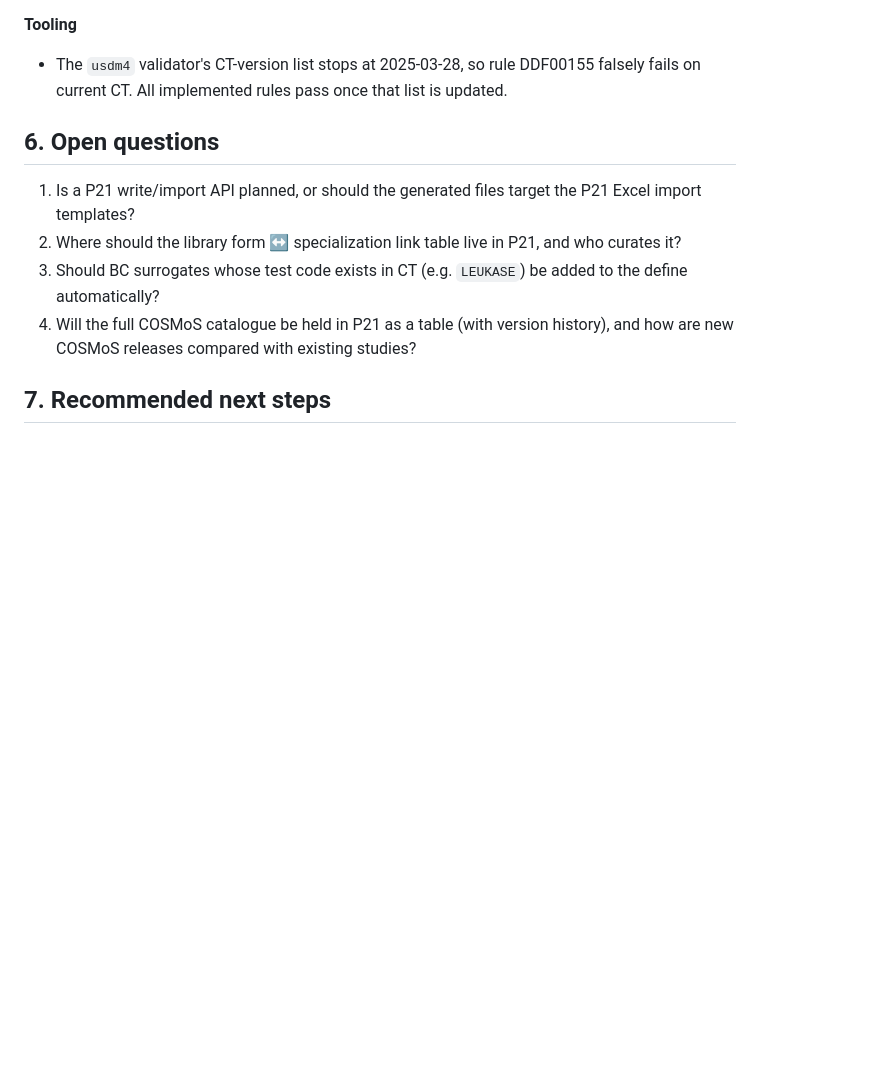
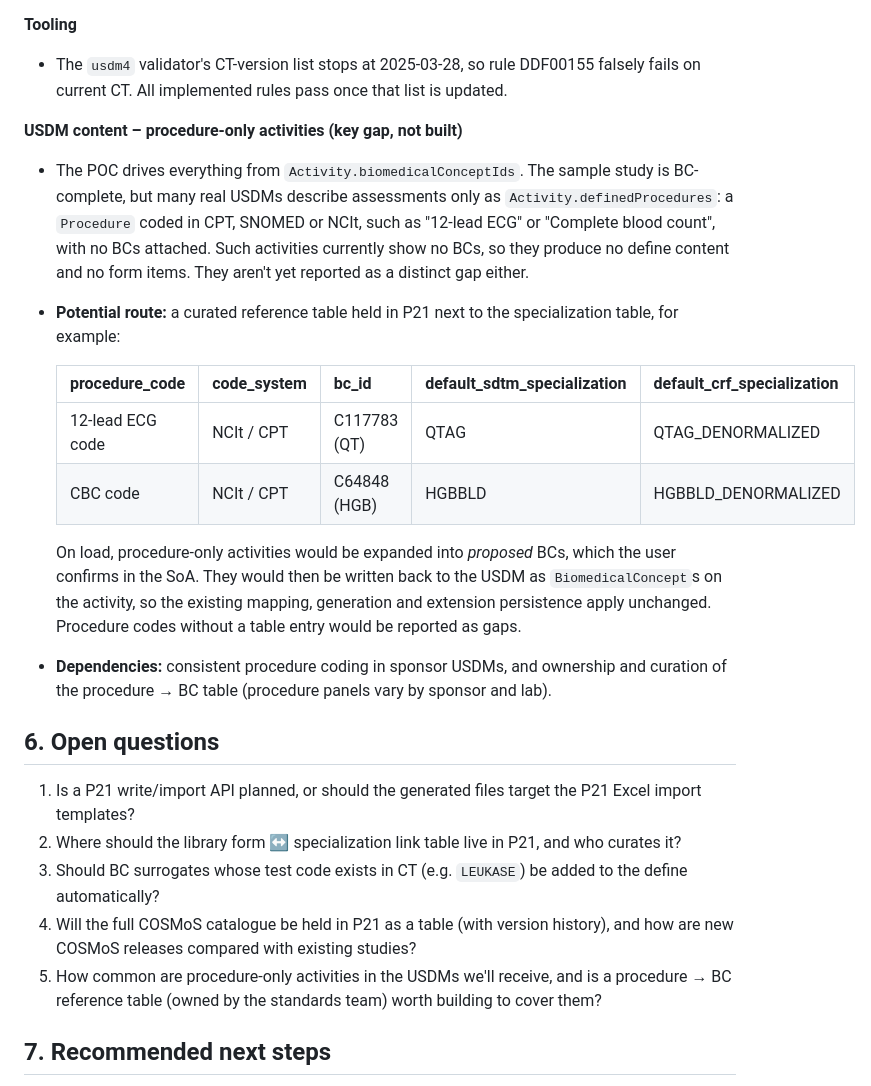
Before and after one commit to certara-bmant/USDM-P21POC, a Markdown page: POC_SUMMARY.md, the part around the change. Rendered like a GitHub page; blank space fills up the shorter version.

```diff
--- a/POC_SUMMARY.md
+++ b/POC_SUMMARY.md
@@ -66,12 +66,25 @@ Show, on a realistic study, that a USDM v4 protocol can drive P21 study artefact
 **Tooling**
 - The `usdm4` validator's CT-version list stops at 2025-03-28, so rule DDF00155 falsely fails on current CT. All implemented rules pass once that list is updated.
 
+**USDM content – procedure-only activities (key gap, not built)**
+- The POC drives everything from `Activity.biomedicalConceptIds`. The sample study is BC-complete, but many real USDMs describe assessments only as `Activity.definedProcedures`: a `Procedure` coded in CPT, SNOMED or NCIt, such as "12-lead ECG" or "Complete blood count", with no BCs attached. Such activities currently show no BCs, so they produce no define content and no form items. They aren't yet reported as a distinct gap either.
+- **Potential route:** a curated reference table held in P21 next to the specialization table, for example:
+
+  | procedure_code | code_system | bc_id | default_sdtm_specialization | default_crf_specialization |
+  |---|---|---|---|---|
+  | 12-lead ECG code | NCIt / CPT | C117783 (QT) | QTAG | QTAG_DENORMALIZED |
+  | CBC code | NCIt / CPT | C64848 (HGB) | HGBBLD | HGBBLD_DENORMALIZED |
+
+  On load, procedure-only activities would be expanded into *proposed* BCs, which the user confirms in the SoA. They would then be written back to the USDM as `BiomedicalConcept`s on the activity, so the existing mapping, generation and extension persistence apply unchanged. Procedure codes without a table entry would be reported as gaps.
+- **Dependencies:** consistent procedure coding in sponsor USDMs, and ownership and curation of the procedure → BC table (procedure panels vary by sponsor and lab).
+
 ## 6. Open questions
 
 1. Is a P21 write/import API planned, or should the generated files target the P21 Excel import templates?
 2. Where should the library form ↔ specialization link table live in P21, and who curates it?
 3. Should BC surrogates whose test code exists in CT (e.g. `LEUKASE`) be added to the define automatically?
 4. Will the full COSMoS catalogue be held in P21 as a table (with version history), and how are new COSMoS releases compared with existing studies?
+5. How common are procedure-only activities in the USDMs we'll receive, and is a procedure → BC reference table (owned by the standards team) worth building to cover them?
 
 ## 7. Recommended next steps
 
```
Also changed, not shown: README.md (+2 -0 lines).
